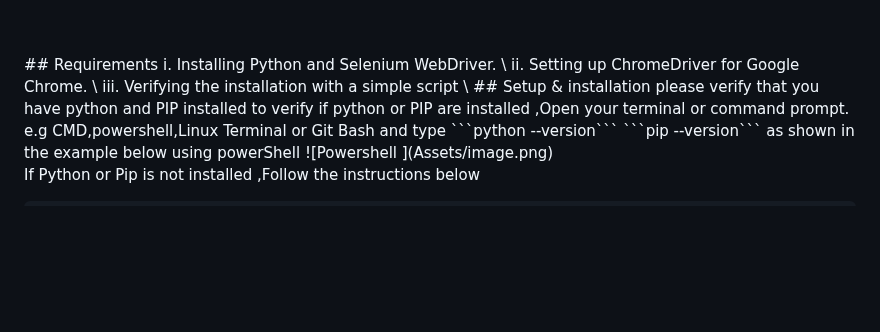
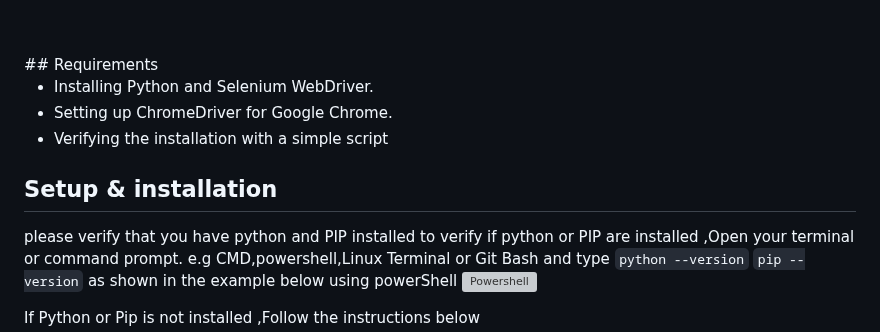
Before and after one commit to rsteve-dev/CSC_256_Team8, a Markdown page: README.md, the part around the change. Drawn GitHub-style; blank space fills up the shorter version; grey boxes are pictures that could not be loaded.

````diff
--- a/README.md
+++ b/README.md
@@ -42,9 +42,11 @@ for more information please visit the selenium lab website <!--[selenium documen
 <br>
 <br>
 ## Requirements
-  i.   Installing Python and Selenium WebDriver. \
- ii.  Setting up ChromeDriver for Google Chrome. \
- iii. Verifying the installation with a simple script \
+
+  - Installing Python and Selenium WebDriver.
+  - Setting up ChromeDriver for Google Chrome.
+  - Verifying the installation with a simple script
+
 ## Setup & installation
 please verify that you have python and PIP installed
 to verify if python or PIP are  installed ,Open your terminal or command prompt. e.g CMD,powershell,Linux Terminal or Git Bash and type ```python --version```  ```pip --version``` as shown  in the example below using powerShell
````
